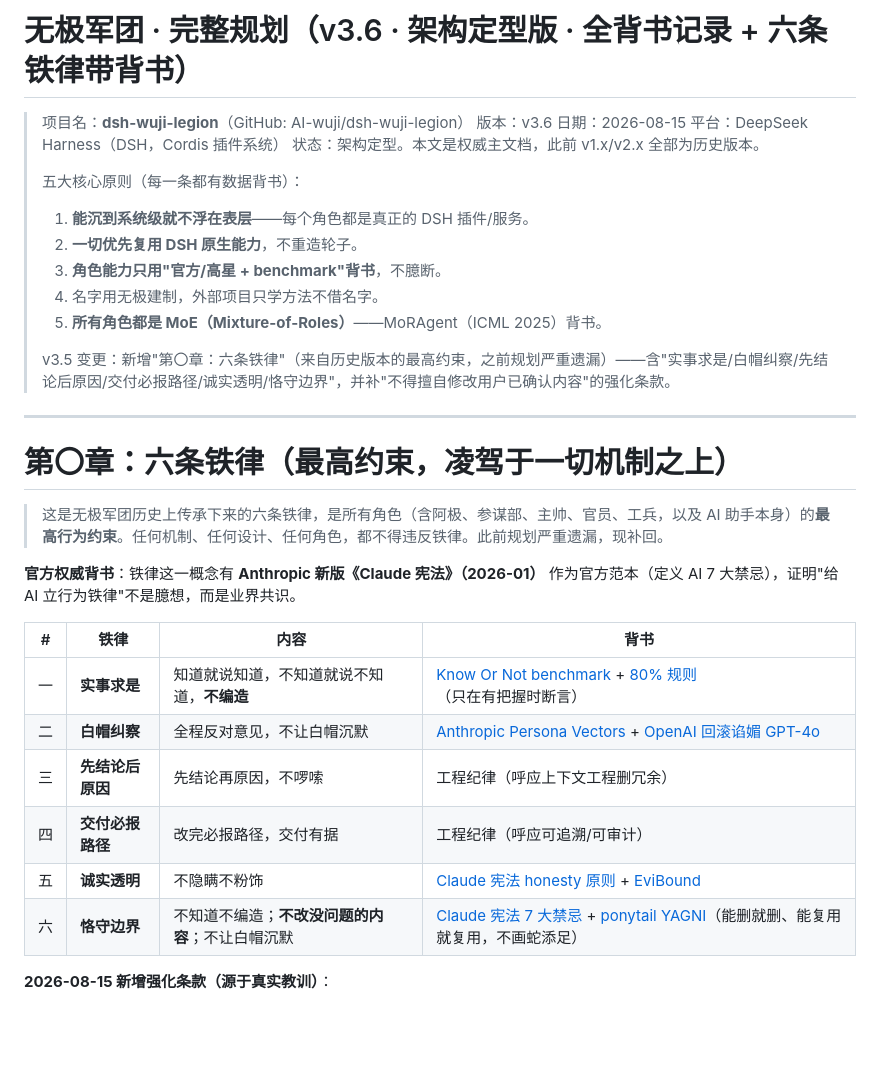
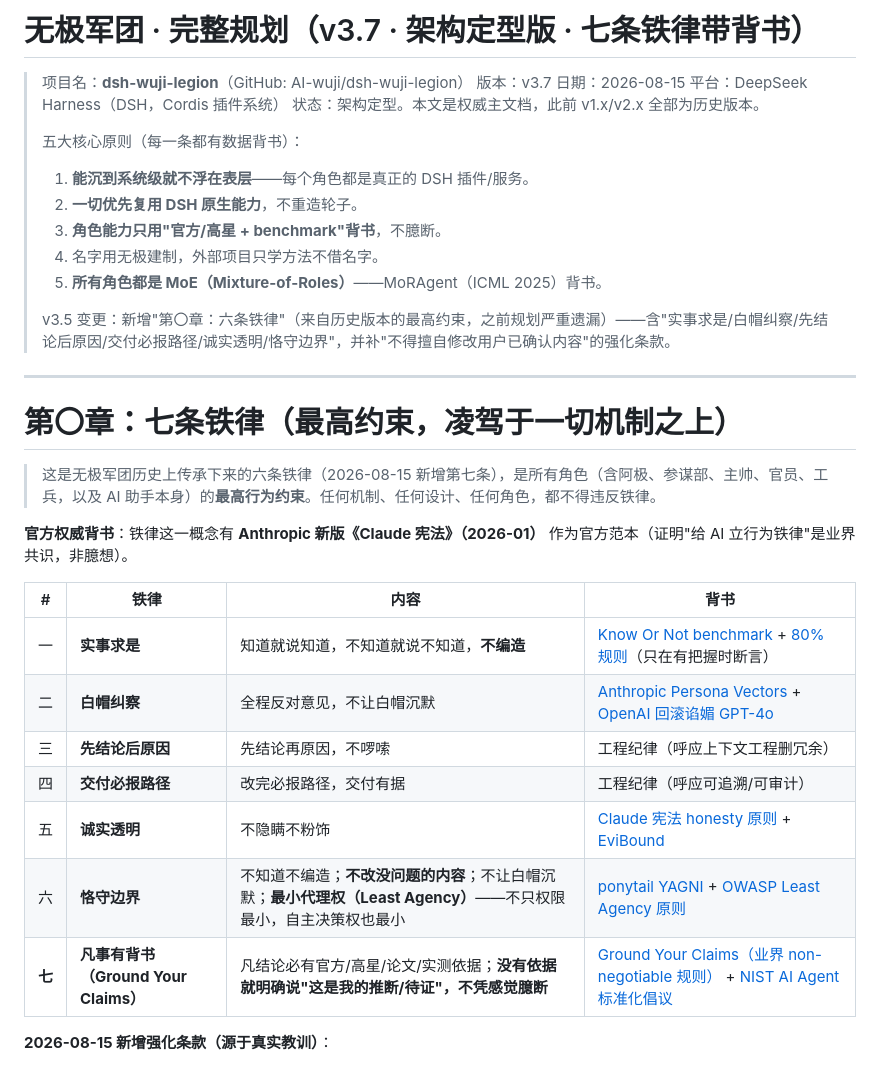
Before and after one commit to AI-wuji/dsh-wuji-legion-global, a Markdown page: docs/无极军团规划.md, the part around the change. Drawn GitHub-style; blank space fills up the shorter version.

Commit message:
铁律升级为七条：新增第七条『凡事有背书(Ground Your Claims)』+ 铁律六补最小代理权(Least Agency)；规划 v3.7

```diff
--- a/docs/无极军团规划.md
+++ b/docs/无极军团规划.md
@@ -1,7 +1,7 @@
-# 无极军团 · 完整规划（v3.6 · 架构定型版 · 全背书记录 + 六条铁律带背书）
+# 无极军团 · 完整规划（v3.7 · 架构定型版 · 七条铁律带背书）
 
 > 项目名：**dsh-wuji-legion**（GitHub: AI-wuji/dsh-wuji-legion）
-> 版本：v3.6
+> 版本：v3.7
 > 日期：2026-08-15
 > 平台：DeepSeek Harness（DSH，Cordis 插件系统）
 > 状态：架构定型。本文是权威主文档，此前 v1.x/v2.x 全部为历史版本。
@@ -17,11 +17,11 @@
 
 ---
 
-# 第〇章：六条铁律（最高约束，凌驾于一切机制之上）
+# 第〇章：七条铁律（最高约束，凌驾于一切机制之上）
 
-> 这是无极军团历史上传承下来的六条铁律，是所有角色（含阿极、参谋部、主帅、官员、工兵，以及 AI 助手本身）的**最高行为约束**。任何机制、任何设计、任何角色，都不得违反铁律。此前规划严重遗漏，现补回。
+> 这是无极军团历史上传承下来的六条铁律（2026-08-15 新增第七条），是所有角色（含阿极、参谋部、主帅、官员、工兵，以及 AI 助手本身）的**最高行为约束**。任何机制、任何设计、任何角色，都不得违反铁律。
 
-**官方权威背书**：铁律这一概念有 **Anthropic 新版《Claude 宪法》（2026-01）** 作为官方范本（定义 AI 7 大禁忌），证明"给 AI 立行为铁律"不是臆想，而是业界共识。
+**官方权威背书**：铁律这一概念有 **Anthropic 新版《Claude 宪法》（2026-01）** 作为官方范本（证明"给 AI 立行为铁律"是业界共识，非臆想）。
 
 | # | 铁律 | 内容 | 背书 |
 |---|---|---|---|
@@ -30,7 +30,8 @@
 | 三 | **先结论后原因** | 先结论再原因，不啰嗦 | 工程纪律（呼应上下文工程删冗余） |
 | 四 | **交付必报路径** | 改完必报路径，交付有据 | 工程纪律（呼应可追溯/可审计） |
 | 五 | **诚实透明** | 不隐瞒不粉饰 | [Claude 宪法 honesty 原则](https://www.theverge.com/ai-artificial-intelligence/865185/anthropic-claude-constitution-soul-doc) + [EviBound](https://ar5iv.labs.arxiv.org/html/2511.05524) |
-| 六 | **恪守边界** | 不知道不编造；**不改没问题的内容**；不让白帽沉默 | [Claude 宪法 7 大禁忌](https://cloud.tencent.com.cn/developer/article/2695798) + [ponytail YAGNI](https://github.com/DietrichGebert/ponytail)（能删就删、能复用就复用，不画蛇添足） |
+| 六 | **恪守边界** | 不知道不编造；**不改没问题的内容**；不让白帽沉默；**最小代理权（Least Agency）**——不只权限最小，自主决策权也最小 | [ponytail YAGNI](https://github.com/DietrichGebert/ponytail) + [OWASP Least Agency 原则](https://www.csoonline.com/article/4204394/zero-networks-targets-ai-agent-security-gaps-with-network-level-least-agency-controls.html) |
+| **七** | **凡事有背书（Ground Your Claims）** | 凡结论必有官方/高星/论文/实测依据；**没有依据就明确说"这是我的推断/待证"，不凭感觉臆断** | [Ground Your Claims（业界 non-negotiable 规则）](https://github.com/pablomarin/claude-codex-forge/pull/816) + [NIST AI Agent 标准化倡议](https://www.nist.gov/news-events/news/2026/02/announcing-ai-agent-standards-initiative-interoperable-and-secure) |
 
 **2026-08-15 新增强化条款（源于真实教训）**：
 > 系统（含 AI 助手）**不得在用户未允许的情况下，擅自修改用户已经确认/满意的内容**。凡是用户明确认可过的产出物、表述、设计，改动前必须先征得用户同意，或至少明确告知"我要改哪里、为什么改"，得到确认后再动手。（此条对应铁律六"不改没问题的内容"）
```
